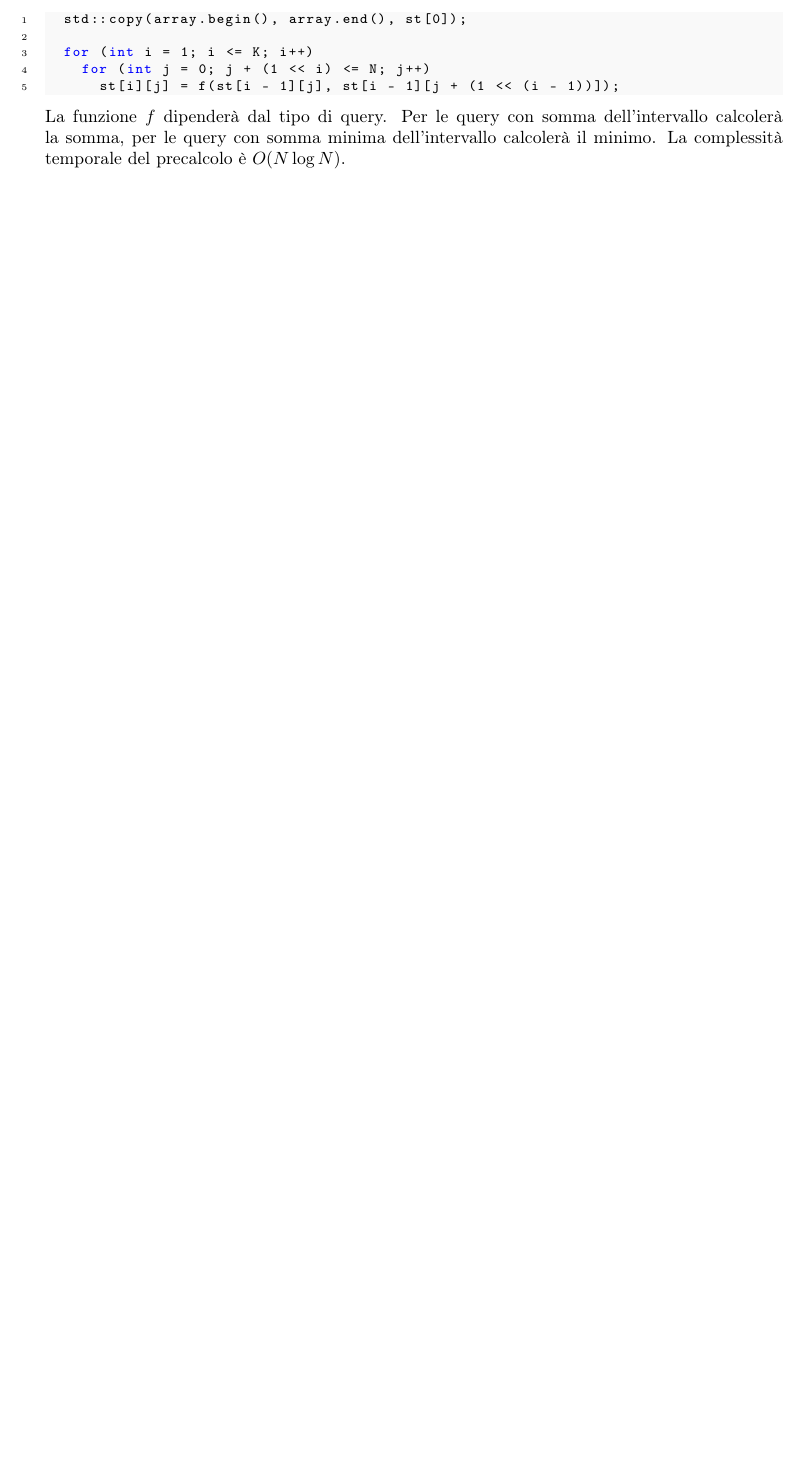
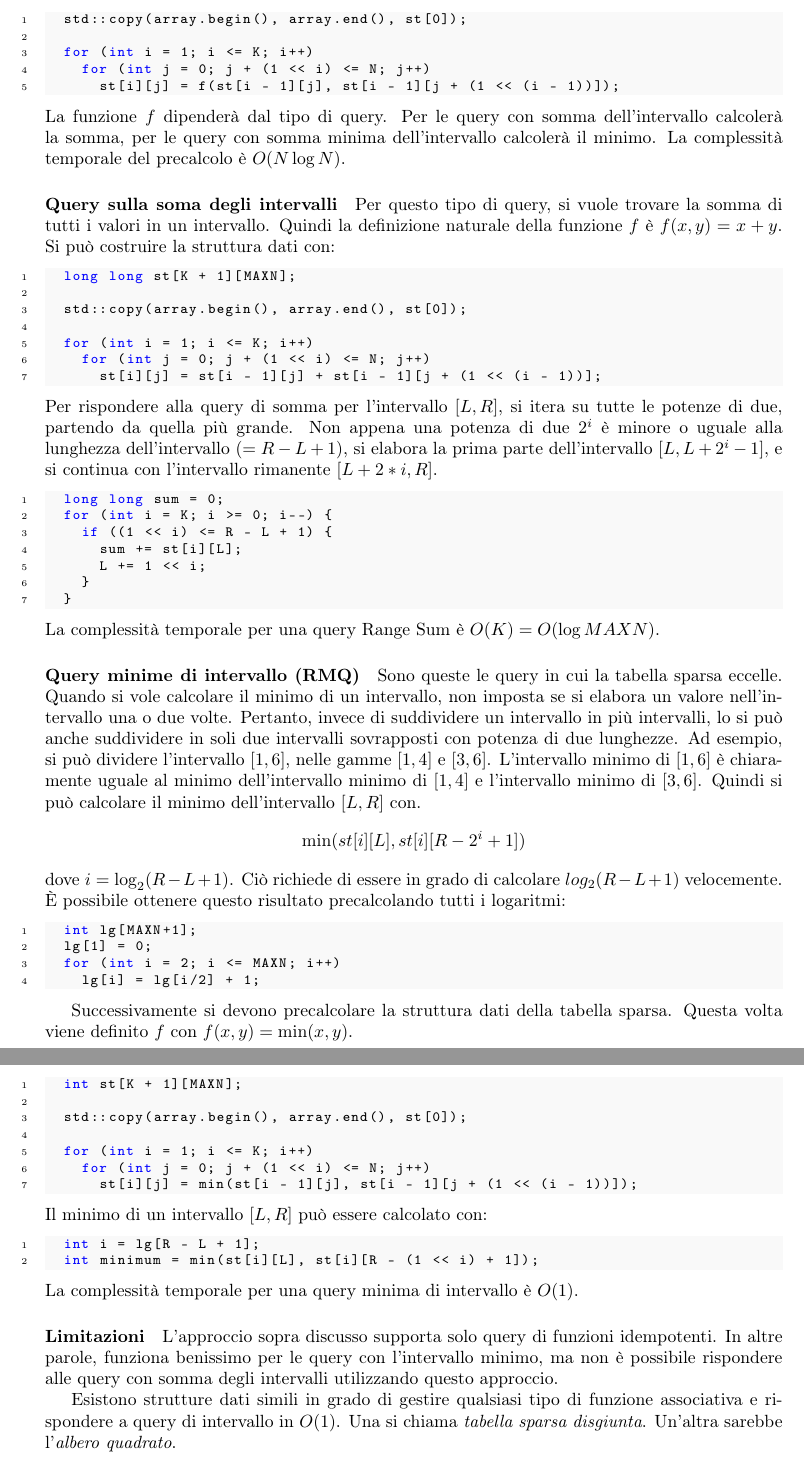
Before and after one commit to rickytower/algoritmi-latex-cpp-algorithms, a LaTeX document (algoritmi.tex): part of page 6 of 6 before the commit and two parts of pages 6 and 7 of 7 after it, the two joined at a grey line, cut so that both start at the same text, the shorter picture padded with empty space. Compiled offline with pdfLaTeX.

Commit message:
tabella sparsa

```diff
--- a/algoritmi.tex
+++ b/algoritmi.tex
@@ -196,4 +196,57 @@ Perché la gamma $[j, j+2^i-1]$ di lunghezza $2^i$ si divide bene negli interval
 			st[i][j] = f(st[i - 1][j], st[i - 1][j + (1 << (i - 1))]);
 \end{lstlisting}
 La funzione $f$ dipenderà dal tipo di query. Per le query con somma dell'intervallo calcolerà la somma, per le query con somma minima dell'intervallo calcolerà il minimo. La complessità temporale del precalcolo è $O(N\log N)$.
+
+\paragraph{Query sulla soma degli intervalli}
+Per questo tipo di query, si vuole trovare la somma di tutti i valori in un intervallo. Quindi la definizione naturale della funzione $f$ è $f(x,y)=x+y$. Si può costruire la struttura dati con:
+\begin{lstlisting}
+	long long st[K + 1][MAXN];
+
+	std::copy(array.begin(), array.end(), st[0]);
+
+	for (int i = 1; i <= K; i++)
+		for (int j = 0; j + (1 << i) <= N; j++)
+			st[i][j] = st[i - 1][j] + st[i - 1][j + (1 << (i - 1))];
+\end{lstlisting}
+Per rispondere alla query di somma per l'intervallo $[L,R]$, si itera su tutte le potenze di due, partendo da quella più grande. Non appena una potenza di due $2^i$ è minore o uguale alla lunghezza dell'intervallo $(=R-L+1)$, si elabora la prima parte dell'intervallo $[L,L+2^i-1]$, e si continua con l'intervallo rimanente $[L+2*i,R]$.
+
+\begin{lstlisting}
+	long long sum = 0;
+	for (int i = K; i >= 0; i--) {
+		if ((1 << i) <= R - L + 1) {
+			sum += st[i][L];
+			L += 1 << i;
+		}
+	}
+\end{lstlisting}
+La complessità temporale per una query Range Sum è $O(K)=O(\log MAXN)$.
+\paragraph{Query minime di intervallo (RMQ)}
+Sono queste le query in cui la tabella sparsa eccelle. Quando si vole calcolare il minimo di un intervallo, non imposta se si elabora un valore nell'intervallo una o due volte. Pertanto, invece di suddividere un intervallo in più intervalli, lo si può anche suddividere in soli due intervalli sovrapposti con potenza di due lunghezze. Ad esempio, si può dividere l'intervallo $[1,6]$, nelle gamme $[1,4]$ e $[3,6]$. L'intervallo minimo di $[1,6]$ è chiaramente uguale al minimo dell'intervallo minimo di $[1,4]$ e l'intervallo minimo di $[3,6]$. Quindi si può calcolare il minimo dell'intervallo $[L,R]$ con.
+$$\min(st[i][L], st[i][R-2^i+1])$$ dove $i=\log_2(R-L+1)$. Ciò richiede di essere in grado di calcolare $log_2(R-L+1)$ velocemente. È possibile ottenere questo risultato precalcolando tutti i logaritmi:
+\begin{lstlisting}
+	int lg[MAXN+1];
+	lg[1] = 0;
+	for (int i = 2; i <= MAXN; i++)
+		lg[i] = lg[i/2] + 1;
+\end{lstlisting}
+
+Successivamente si devono precalcolare la struttura dati della tabella sparsa. Questa volta viene definito $f$ con $f(x,y)=\min (x,y)$.
+\begin{lstlisting}
+	int st[K + 1][MAXN];
+
+	std::copy(array.begin(), array.end(), st[0]);
+
+	for (int i = 1; i <= K; i++)
+		for (int j = 0; j + (1 << i) <= N; j++)
+			st[i][j] = min(st[i - 1][j], st[i - 1][j + (1 << (i - 1))]);
+\end{lstlisting}
+Il minimo di un intervallo $[L,R]$ può essere calcolato con:
+\begin{lstlisting}
+	int i = lg[R - L + 1];
+	int minimum = min(st[i][L], st[i][R - (1 << i) + 1]);
+\end{lstlisting}
+La complessità temporale per una query minima di intervallo è $O(1)$.
+\paragraph{Limitazioni}L'approccio sopra discusso supporta solo query di funzioni idempotenti. In altre parole, funziona benissimo per le query con l'intervallo minimo, ma non è possibile rispondere alle query con somma degli intervalli utilizzando questo approccio.
+
+Esistono strutture dati simili in grado di gestire qualsiasi tipo di funzione associativa e rispondere a query di intervallo in $O(1)$. Una si chiama \textit{tabella sparsa disgiunta}. Un'altra sarebbe l'\textit{albero quadrato}.
 \end{document}
```
Also changed, not shown: algoritmi.pdf, 4 other files.
